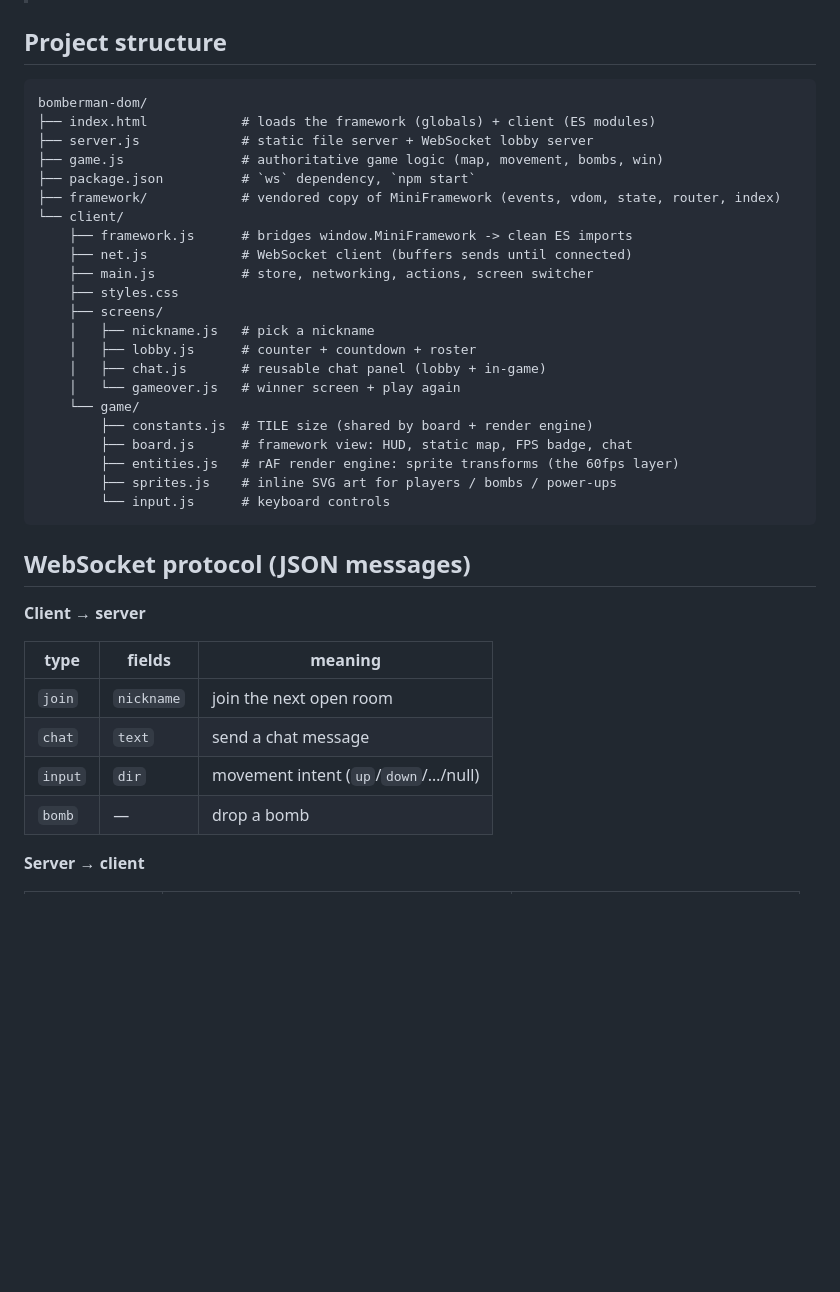
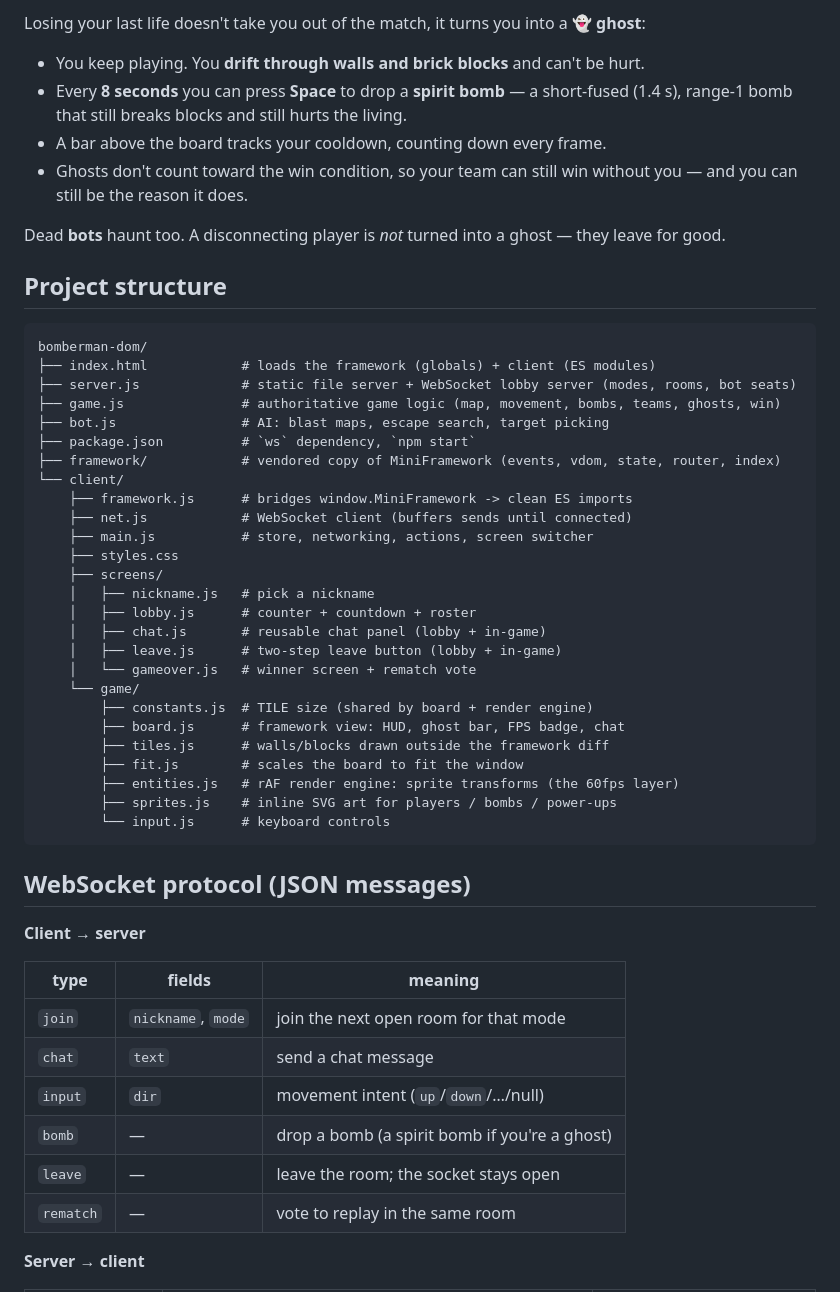
Before and after one commit to Shahdhamadd/bomberman-dom, a Markdown page: README.md, the part around one of its changes. GitHub-like rendering; blank space fills up the shorter version.

````diff
--- a/README.md
+++ b/README.md
@@ -110,11 +146,23 @@ power-ups early — more bombs and range mean more control of the map.
+Losing your last life doesn't take you out of the match, it turns you into a **👻 ghost**:
+
+- You keep playing. You **drift through walls and brick blocks** and can't be hurt.
+- Every **8 seconds** you can press **Space** to drop a **spirit bomb** — a short-fused
+  (1.4 s), range-1 bomb that still breaks blocks and still hurts the living.
+- A bar above the board tracks your cooldown, counting down every frame.
+- Ghosts don't count toward the win condition, so your team can still win without you —
+  and you can still be the reason it does.
+
+Dead **bots** haunt too. A disconnecting player is *not* turned into a ghost — they leave
+for good.
 
 ## Project structure
 
 ```
 bomberman-dom/
 ├── index.html            # loads the framework (globals) + client (ES modules)
-├── server.js             # static file server + WebSocket lobby server
-├── game.js               # authoritative game logic (map, movement, bombs, win)
+├── server.js             # static file server + WebSocket lobby server (modes, rooms, bot seats)
+├── game.js               # authoritative game logic (map, movement, bombs, teams, ghosts, win)
+├── bot.js                # AI: blast maps, escape search, target picking
 ├── package.json          # `ws` dependency, `npm start`
 ├── framework/            # vendored copy of MiniFramework (events, vdom, state, router, index)
 └── client/
@@ -126,10 +174,13 @@ bomberman-dom/
     │   ├── nickname.js   # pick a nickname
     │   ├── lobby.js      # counter + countdown + roster
     │   ├── chat.js       # reusable chat panel (lobby + in-game)
-    │   └── gameover.js   # winner screen + play again
+    │   ├── leave.js      # two-step leave button (lobby + in-game)
+    │   └── gameover.js   # winner screen + rematch vote
     └── game/
         ├── constants.js  # TILE size (shared by board + render engine)
-        ├── board.js      # framework view: HUD, static map, FPS badge, chat
+        ├── board.js      # framework view: HUD, ghost bar, FPS badge, chat
+        ├── tiles.js      # walls/blocks drawn outside the framework diff
+        ├── fit.js        # scales the board to fit the window
         ├── entities.js   # rAF render engine: sprite transforms (the 60fps layer)
         ├── sprites.js    # inline SVG art for players / bombs / power-ups
         └── input.js      # keyboard controls
@@ -139,12 +190,14 @@ bomberman-dom/
 
 **Client → server**
 
-| type    | fields     | meaning                              |
-| ------- | ---------- | ------------------------------------ |
-| `join`  | `nickname` | join the next open room              |
-| `chat`  | `text`     | send a chat message                  |
-| `input` | `dir`      | movement intent (`up`/`down`/…/null) |
-| `bomb`  | —          | drop a bomb                          |
+| type      | fields             | meaning                                        |
+| --------- | ------------------ | ---------------------------------------------- |
+| `join`    | `nickname`, `mode` | join the next open room for that mode          |
+| `chat`    | `text`             | send a chat message                            |
+| `input`   | `dir`              | movement intent (`up`/`down`/…/null)           |
+| `bomb`    | —                  | drop a bomb (a spirit bomb if you're a ghost)  |
+| `leave`   | —                  | leave the room; the socket stays open          |
+| `rematch` | —                  | vote to replay in the same room                |
 
 **Server → client**
 
````
Also changed, not shown: other parts of README.md (+112 -54 lines).
